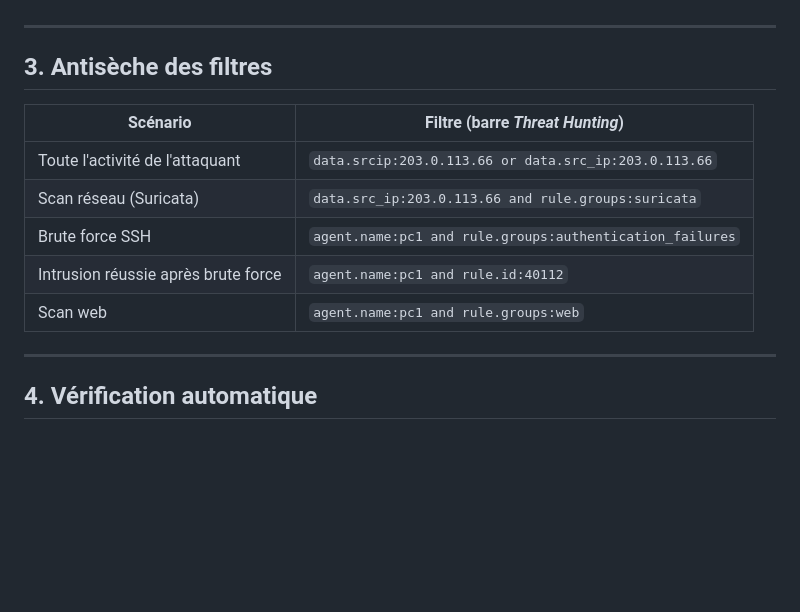
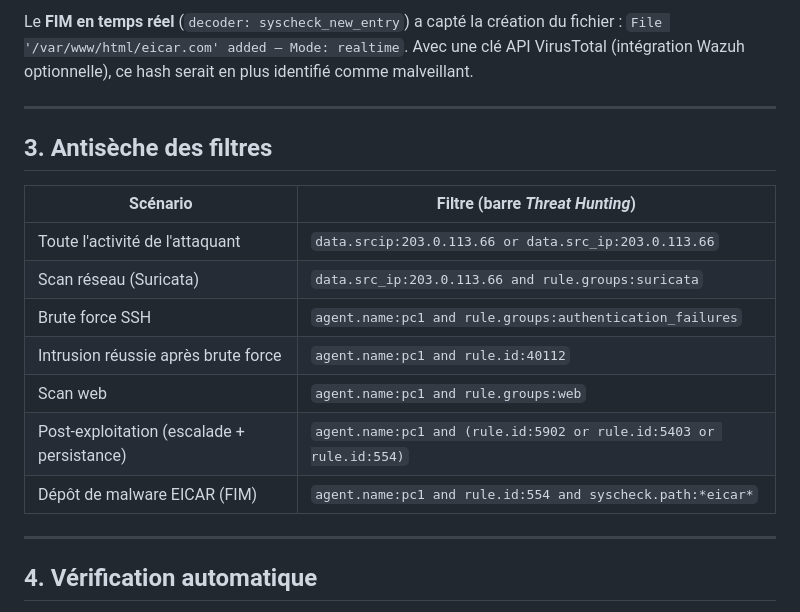
Before and after one commit to Amateratsu888/CERT-MiniLab, a Markdown page: docs/scenario-demo-attaque.md, the part around one of its changes. GitHub-like rendering; blank space fills up the shorter version.

```diff
--- a/docs/scenario-demo-attaque.md
+++ b/docs/scenario-demo-attaque.md
@@ -119,3 +163,7 @@ source ip »** (règle 31151, niveau 10).
+Le **FIM en temps réel** (`decoder: syscheck_new_entry`) a capté la création du fichier :
+`File '/var/www/html/eicar.com' added — Mode: realtime`. Avec une clé API VirusTotal
+(intégration Wazuh optionnelle), ce hash serait en plus identifié comme malveillant.
+
 ---
 
 ## 3. Antisèche des filtres
@@ -127,6 +175,8 @@ source ip »** (règle 31151, niveau 10).
 | Brute force SSH | `agent.name:pc1 and rule.groups:authentication_failures` |
 | Intrusion réussie après brute force | `agent.name:pc1 and rule.id:40112` |
 | Scan web | `agent.name:pc1 and rule.groups:web` |
+| Post-exploitation (escalade + persistance) | `agent.name:pc1 and (rule.id:5902 or rule.id:5403 or rule.id:554)` |
+| Dépôt de malware EICAR (FIM) | `agent.name:pc1 and rule.id:554 and syscheck.path:*eicar*` |
 
 ---
 
```
Also changed, not shown: other parts of docs/scenario-demo-attaque.md (+44 -0 lines), README.md (+19 -0 lines), docs/images/08-postex-events.png (added), docs/images/09-eicar-detail.png (added), 4 other files.
